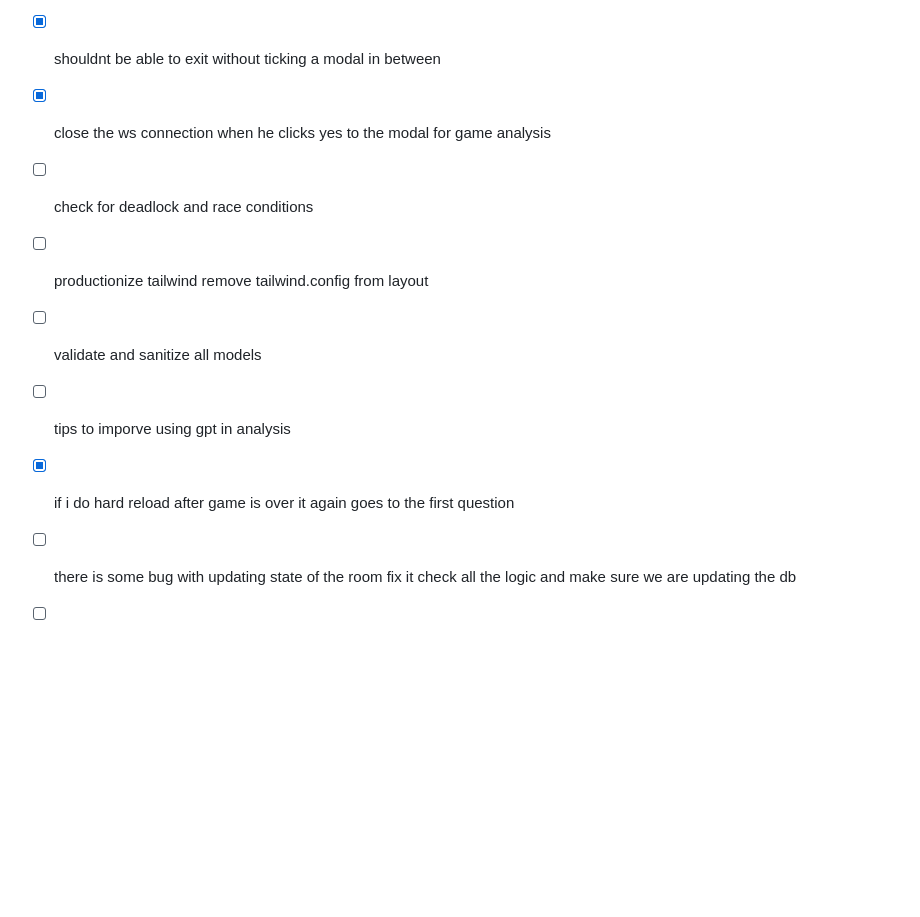
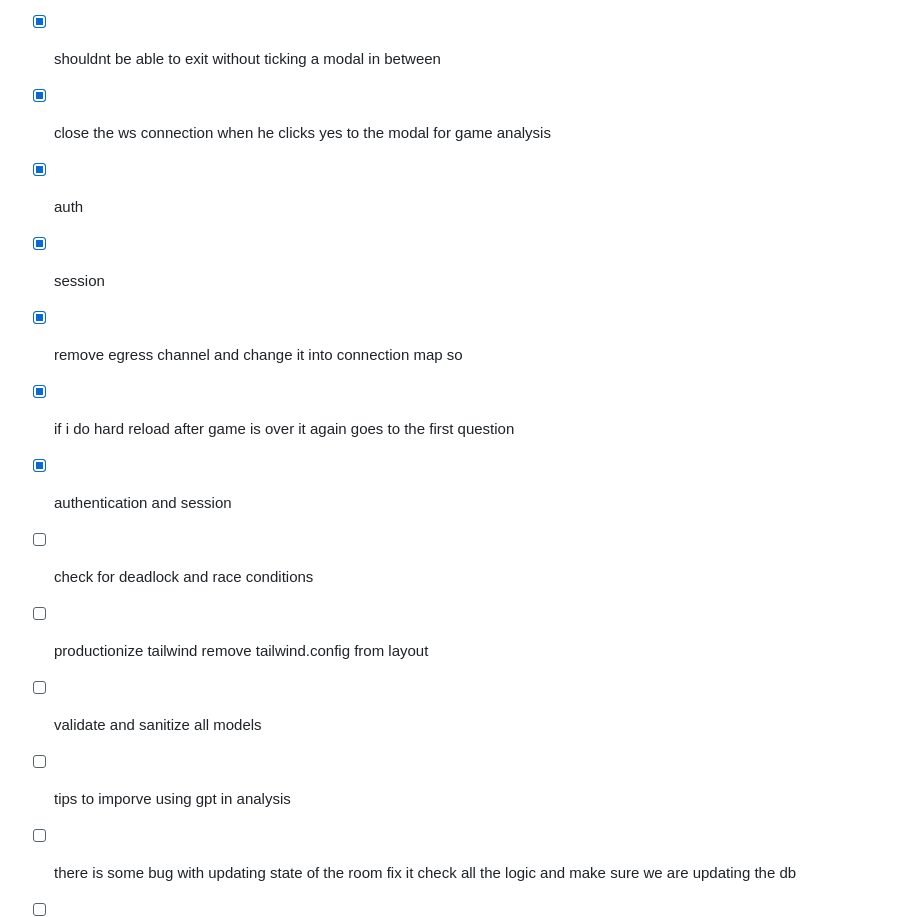
Before and after one commit to thevoid12/brainwars, a Markdown page: brainwars_todo.md, the part around one of its changes. GitHub-like rendering; blank space fills up the shorter version.

```diff
--- a/brainwars_todo.md
+++ b/brainwars_todo.md
@@ -67,11 +67,15 @@ game
 - [x] error rendering on screen pop up
 - [x] shouldnt be able to exit without ticking a modal in between
 - [x] close the ws connection when he clicks yes to the modal for game analysis
+- [x] auth
+- [x] session
+- [x] remove egress channel and change it into connection map so
+- [x] if i do hard reload after game is over it again goes to the first question
+- [x] authentication and session
 - [ ] check for deadlock and race conditions
 - [ ] productionize tailwind remove tailwind.config from layout
 - [ ] validate and sanitize all models
 - [ ] tips to imporve using gpt in analysis
-- [x] if i do hard reload after game is over it again goes to the first question
 - [ ] there is some bug with updating state of the room fix it check all the logic and make sure we are updating the db
 - [ ] disable refresh in game or atleast get a pop up. upon refreshjing he shouldf be kicked out of the ws and sent to home
 - [ ] close all open channels
```
Also changed, not shown: other parts of brainwars_todo.md (+7 -7 lines).
